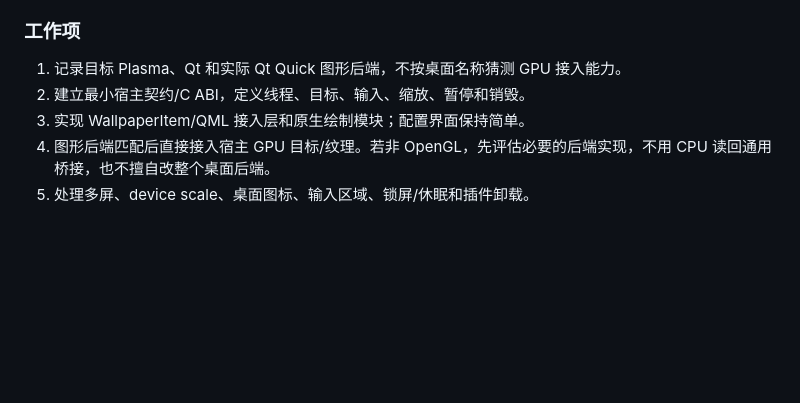
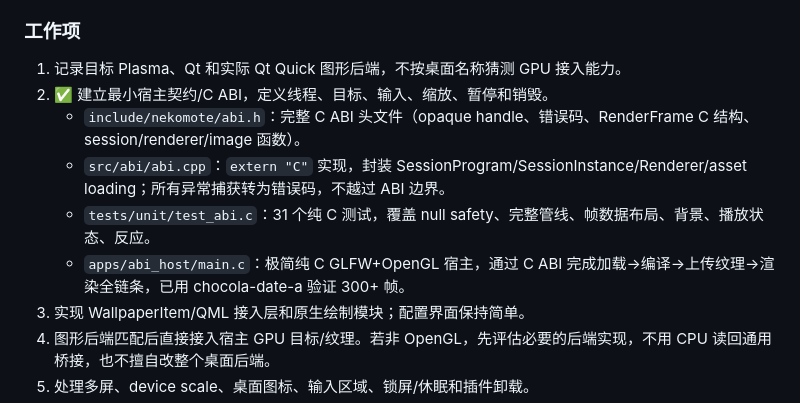
Before and after one commit to Chocola-X/NekoMote, a Markdown page: ROADMAP.md, the part around the change. Rendered like a GitHub page; blank space fills up the shorter version.

```diff
--- a/ROADMAP.md
+++ b/ROADMAP.md
@@ -319,7 +319,11 @@ P0 建立后预期统一入口可为 `cmake --preset dev`、`cmake --build --pre
 ### 工作项
 
 1. 记录目标 Plasma、Qt 和实际 Qt Quick 图形后端，不按桌面名称猜测 GPU 接入能力。
-2. 建立最小宿主契约/C ABI，定义线程、目标、输入、缩放、暂停和销毁。
+2. ✅ 建立最小宿主契约/C ABI，定义线程、目标、输入、缩放、暂停和销毁。
+   - `include/nekomote/abi.h`：完整 C ABI 头文件（opaque handle、错误码、RenderFrame C 结构、session/renderer/image 函数）。
+   - `src/abi/abi.cpp`：`extern "C"` 实现，封装 SessionProgram/SessionInstance/Renderer/asset loading；所有异常捕获转为错误码，不越过 ABI 边界。
+   - `tests/unit/test_abi.c`：31 个纯 C 测试，覆盖 null safety、完整管线、帧数据布局、背景、播放状态、反应。
+   - `apps/abi_host/main.c`：极简纯 C GLFW+OpenGL 宿主，通过 C ABI 完成加载→编译→上传纹理→渲染全链条，已用 chocola-date-a 验证 300+ 帧。
 3. 实现 WallpaperItem/QML 接入层和原生绘制模块；配置界面保持简单。
 4. 图形后端匹配后直接接入宿主 GPU 目标/纹理。若非 OpenGL，先评估必要的后端实现，不用 CPU 读回通用桥接，也不擅自改整个桌面后端。
 5. 处理多屏、device scale、桌面图标、输入区域、锁屏/休眠和插件卸载。
```
Also changed, not shown: docs/development-log.md (+22 -0 lines).
